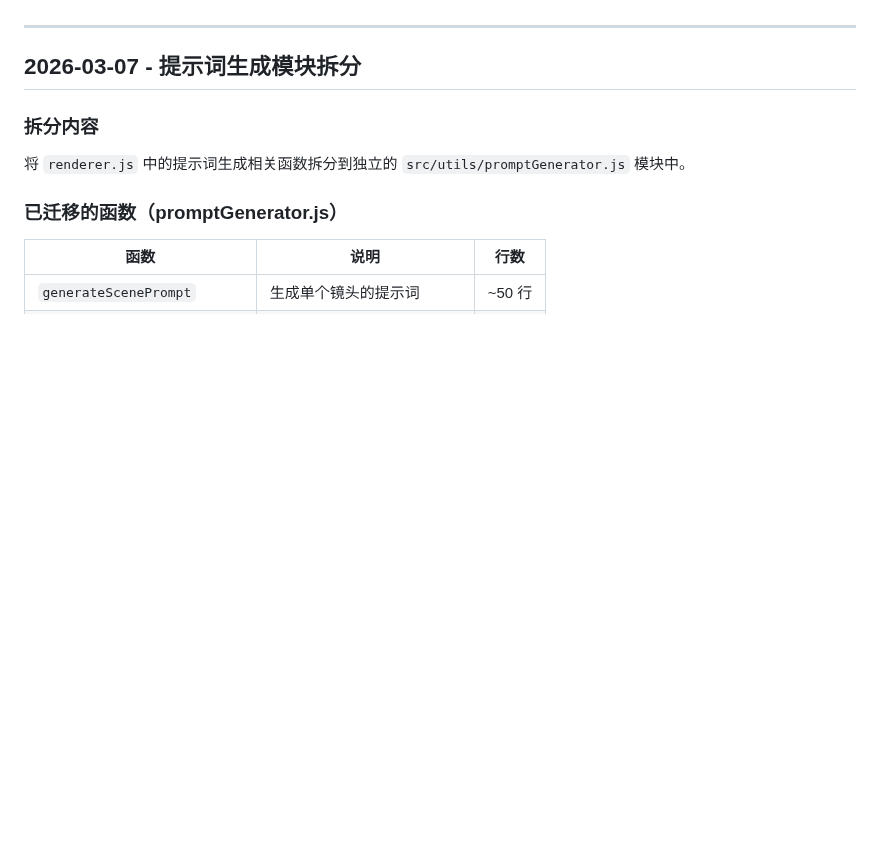
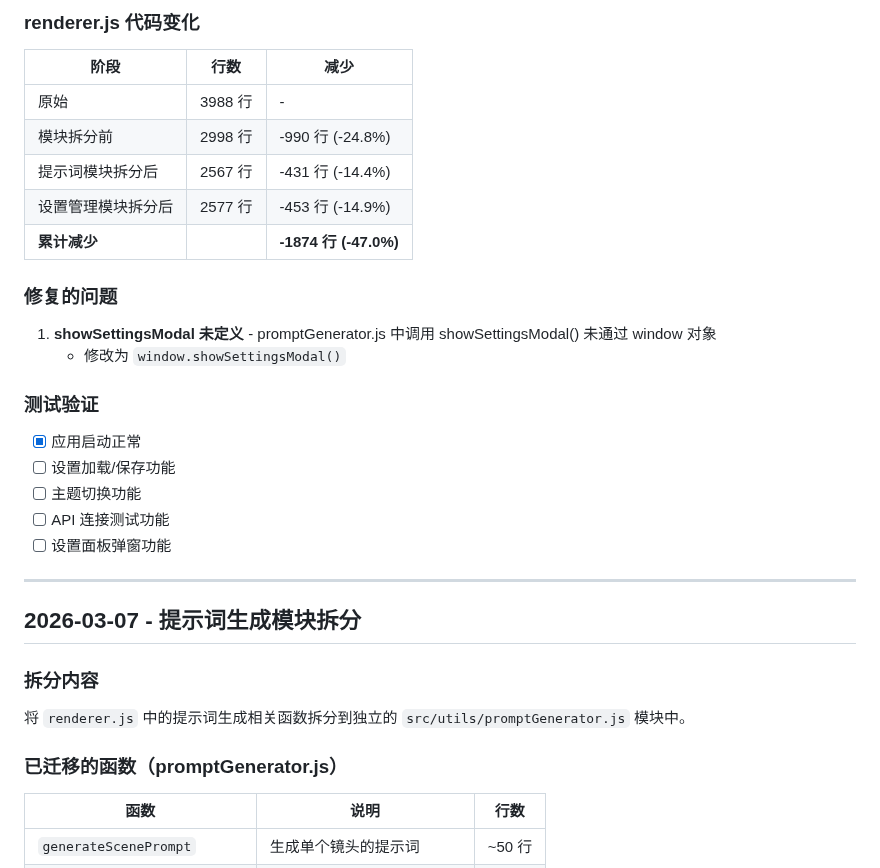
Before and after one commit to kim-tangfj/KimV4, a Markdown page: work/dev-log.md, the part around one of its changes. GitHub-like rendering; blank space fills up the shorter version.

Commit message:
docs: 更新开发日志 - 设置管理模块拆分

```diff
--- a/work/dev-log.md
+++ b/work/dev-log.md
@@ -4,3 +131,22 @@
+### renderer.js 代码变化
+| 阶段 | 行数 | 减少 |
+|------|------|------|
+| 原始 | 3988 行 | - |
+| 模块拆分前 | 2998 行 | -990 行 (-24.8%) |
+| 提示词模块拆分后 | 2567 行 | -431 行 (-14.4%) |
+| 设置管理模块拆分后 | 2577 行 | -453 行 (-14.9%) |
+| **累计减少** | | **-1874 行 (-47.0%)** |
+
+### 修复的问题
+1. **showSettingsModal 未定义** - promptGenerator.js 中调用 showSettingsModal() 未通过 window 对象
+   - 修改为 `window.showSettingsModal()`
+
+### 测试验证
+- [x] 应用启动正常
+- [ ] 设置加载/保存功能
+- [ ] 主题切换功能
+- [ ] API 连接测试功能
+- [ ] 设置面板弹窗功能
 
 ---
 
```
Also changed, not shown: other parts of work/dev-log.md (+128 -1 lines).
